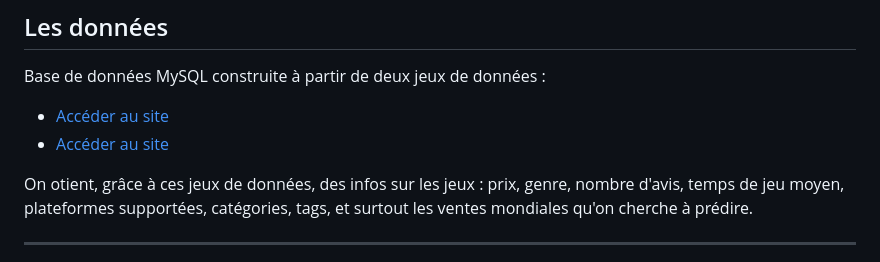
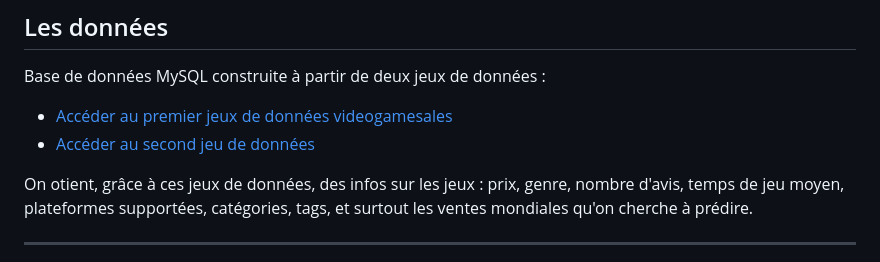
Before and after one commit to Caquite/GamesSales, a Markdown page: README.md, the part around the change. Drawn GitHub-style.

Commit message:
modification README.md

```diff
--- a/README.md
+++ b/README.md
@@ -17,8 +17,8 @@ L'idée de départ : le marché du jeu vidéo est difficile à anticiper, surtou
 ## Les données
 
 Base de données MySQL construite à partir de deux jeux de données :
- - [Accéder au site](https://www.kaggle.com/datasets/gregorut/videogamesales)
- - [Accéder au site](https://www.kaggle.com/datasets/nikdavis/steam-store-games)
+ - [Accéder au premier jeux de données videogamesales](https://www.kaggle.com/datasets/gregorut/videogamesales)
+ - [Accéder au second jeu de données](https://www.kaggle.com/datasets/nikdavis/steam-store-games)
 
 On otient, grâce à ces jeux de données, des infos sur les jeux : prix, genre, nombre d'avis, temps de jeu moyen, plateformes supportées, catégories, tags, et surtout les ventes mondiales qu'on cherche à prédire.
 
```
